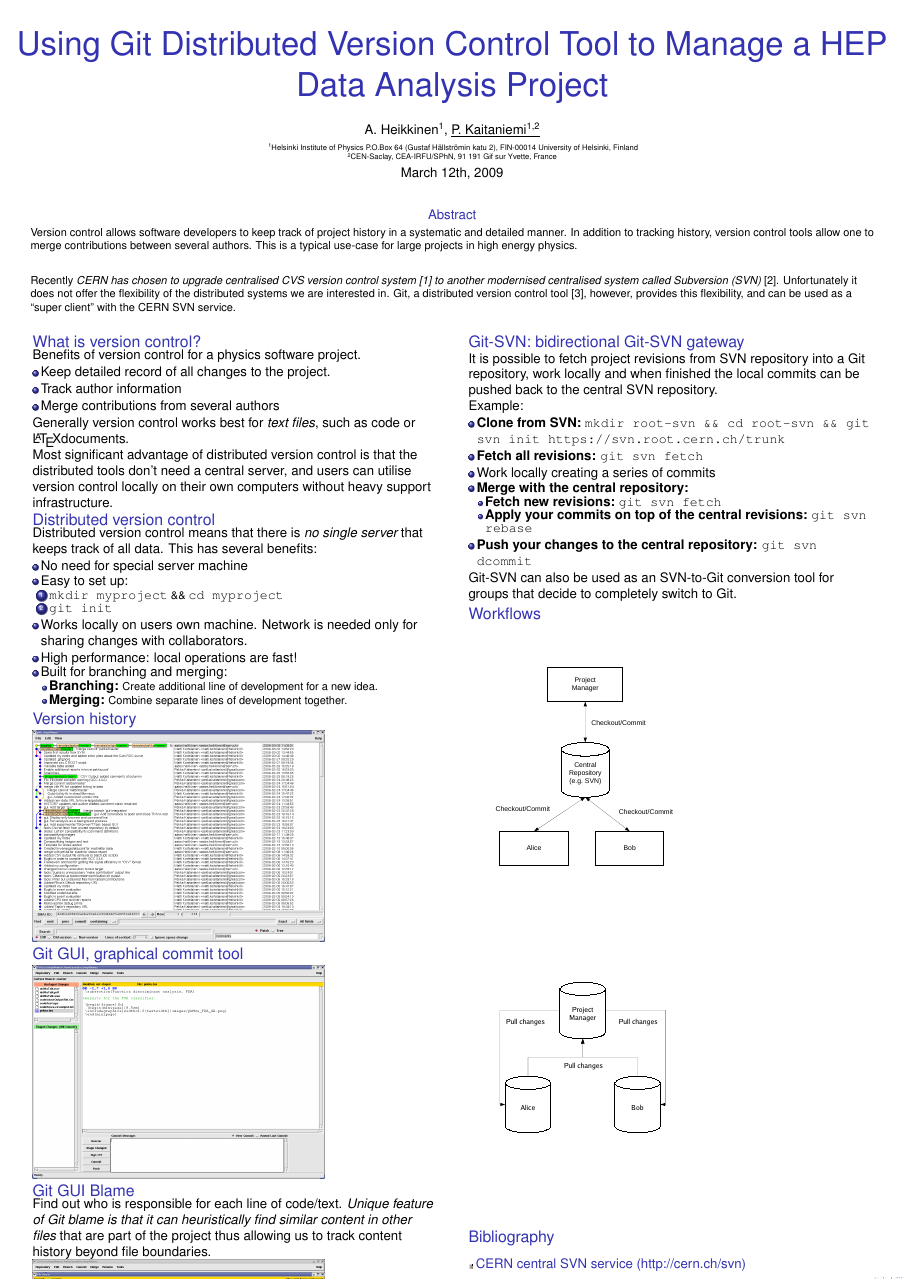
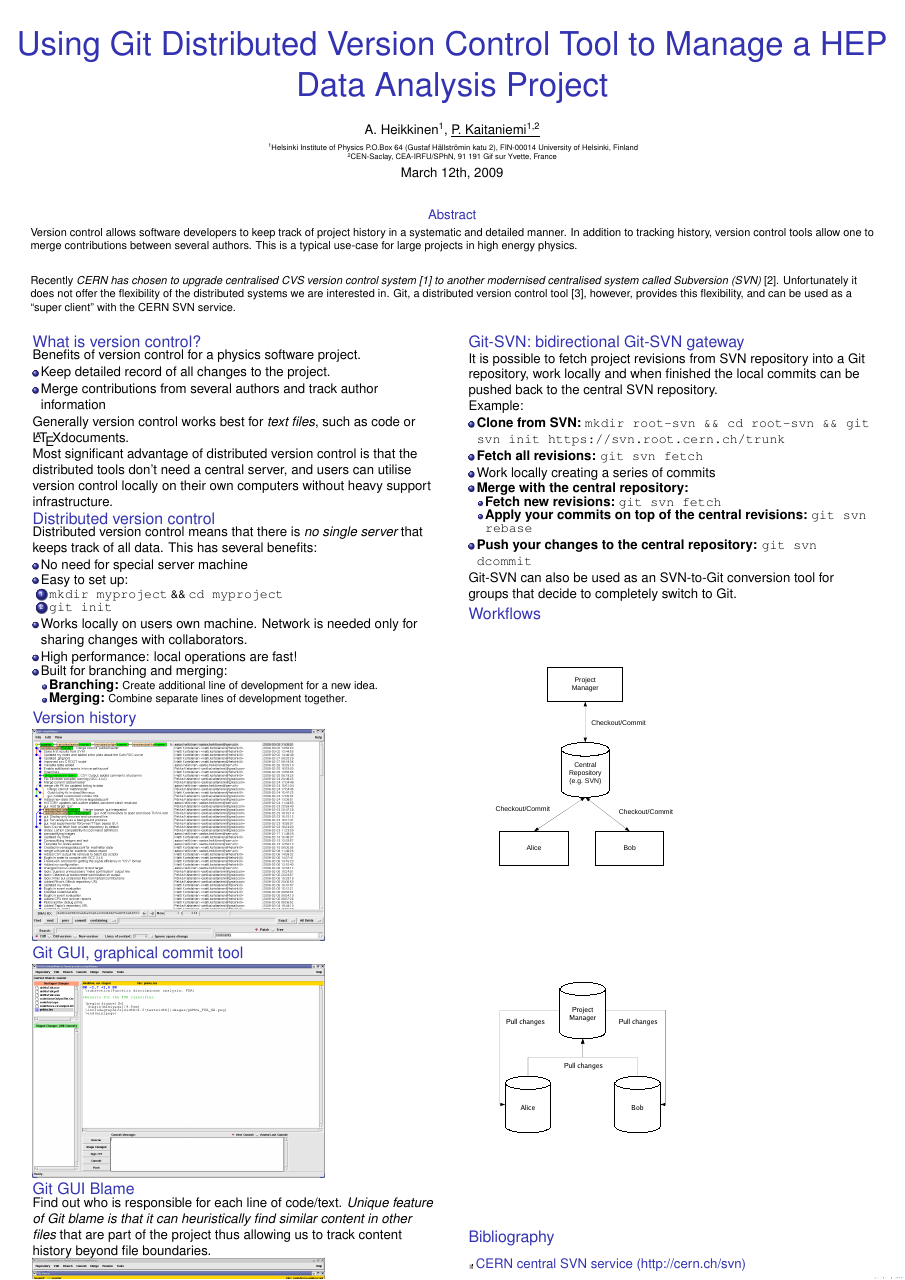
Before and after one commit to kaitanie/git-svn-poster, a LaTeX poster (poster.tex): the whole page. Compiled offline with pdfLaTeX.

Commit message:
Trying to compactify text.

```diff
--- a/poster.tex
+++ b/poster.tex
@@ -76,8 +76,7 @@
       Benefits of version control for a physics software project.
       \begin{itemize}
         \item Keep detailed record of all changes to the project.
-        \item Track author information
-        \item Merge contributions from several authors
+        \item Merge contributions from several authors and track author information
 %        \item
       \end{itemize}
       Generally version control works best for \emph{text files}, such
```
